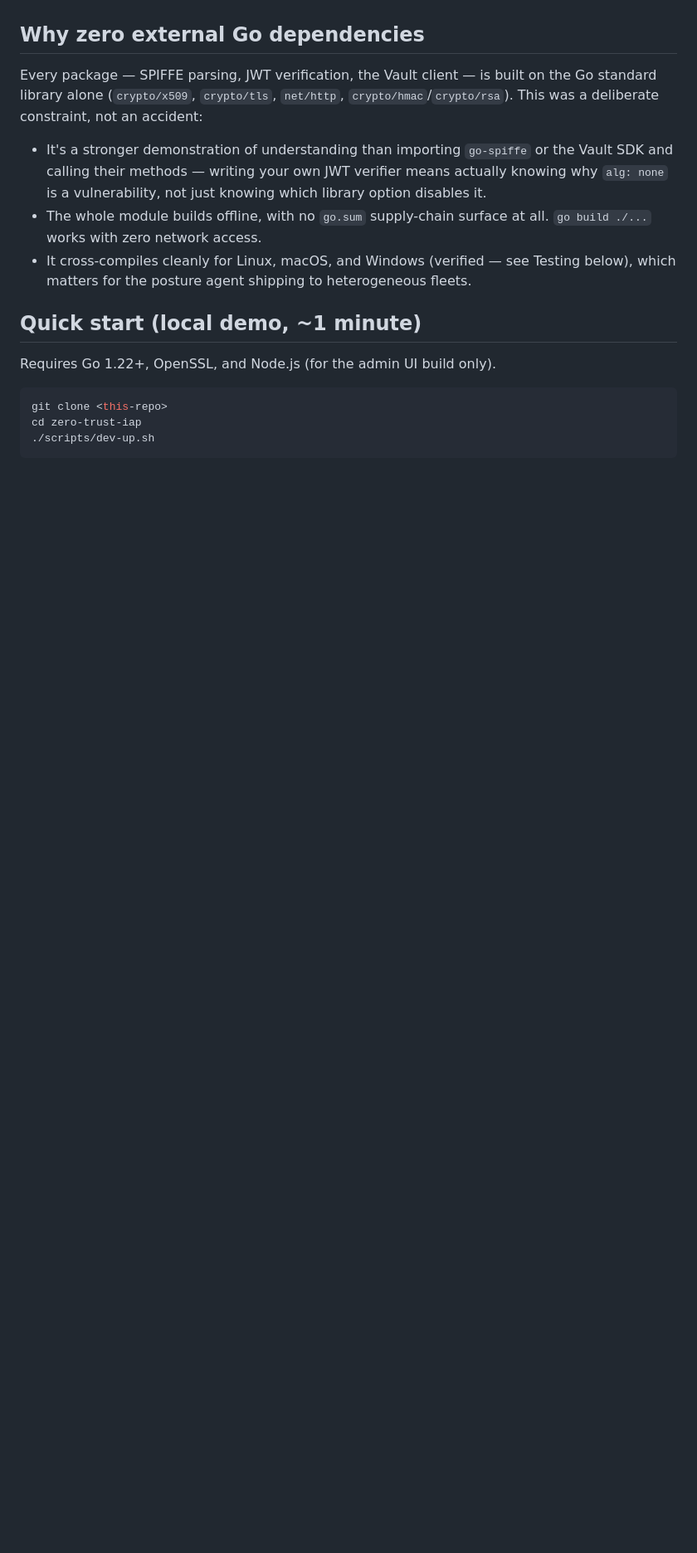
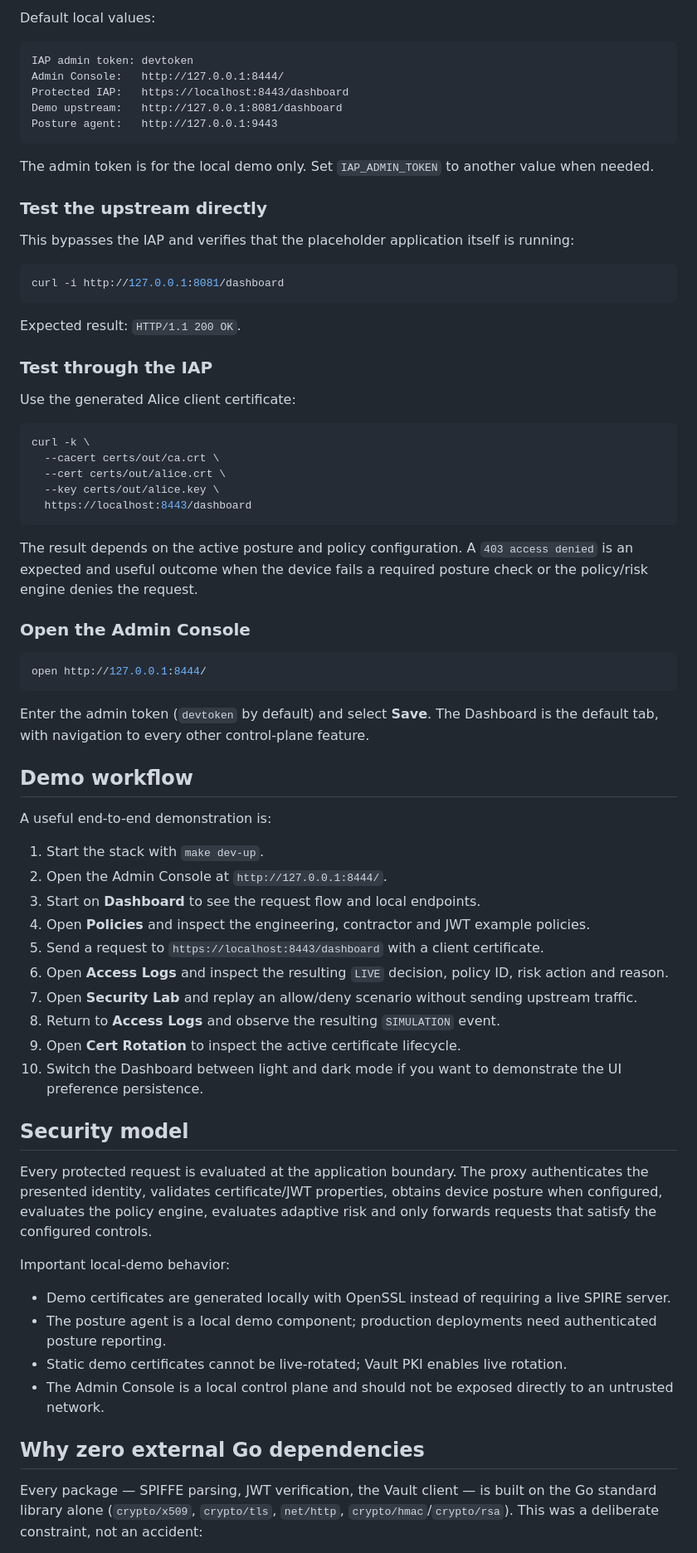
Before and after one commit to locallhosts/Zero-Trust-IAP, a Markdown page: README.md, the part around one of its changes. Shown at 83% size. Rendered like a GitHub page; blank space fills up the shorter version.

````diff
--- a/README.md
+++ b/README.md
@@ -97,19 +210,74 @@ Everything in the architecture diagram above is real, working code — not stubs
+Default local values:
+
+```text
+IAP admin token: devtoken
+Admin Console:   http://127.0.0.1:8444/
+Protected IAP:   https://localhost:8443/dashboard
+Demo upstream:   http://127.0.0.1:8081/dashboard
+Posture agent:   http://127.0.0.1:9443
+```
+
+The admin token is for the local demo only. Set `IAP_ADMIN_TOKEN` to another value when needed.
+
+### Test the upstream directly
+
+This bypasses the IAP and verifies that the placeholder application itself is running:
+
+```bash
+curl -i http://127.0.0.1:8081/dashboard
+```
+
+Expected result: `HTTP/1.1 200 OK`.
+
+### Test through the IAP
+
+Use the generated Alice client certificate:
+
+```bash
+curl -k \
+  --cacert certs/out/ca.crt \
+  --cert certs/out/alice.crt \
+  --key certs/out/alice.key \
+  https://localhost:8443/dashboard
+```
+
+The result depends on the active posture and policy configuration. A `403 access denied` is an expected and useful outcome when the device fails a required posture check or the policy/risk engine denies the request.
+
+### Open the Admin Console
+
+```bash
+open http://127.0.0.1:8444/
+```
+
+Enter the admin token (`devtoken` by default) and select **Save**. The Dashboard is the default tab, with navigation to every other control-plane feature.
+
+## Demo workflow
+
+A useful end-to-end demonstration is:
+
+1. Start the stack with `make dev-up`.
+2. Open the Admin Console at `http://127.0.0.1:8444/`.
+3. Start on **Dashboard** to see the request flow and local endpoints.
+4. Open **Policies** and inspect the engineering, contractor and JWT example policies.
+5. Send a request to `https://localhost:8443/dashboard` with a client certificate.
+6. Open **Access Logs** and inspect the resulting `LIVE` decision, policy ID, risk action and reason.
+7. Open **Security Lab** and replay an allow/deny scenario without sending upstream traffic.
+8. Return to **Access Logs** and observe the resulting `SIMULATION` event.
+9. Open **Cert Rotation** to inspect the active certificate lifecycle.
+10. Switch the Dashboard between light and dark mode if you want to demonstrate the UI preference persistence.
+
+## Security model
+
+Every protected request is evaluated at the application boundary. The proxy authenticates the presented identity, validates certificate/JWT properties, obtains device posture when configured, evaluates the policy engine, evaluates adaptive risk and only forwards requests that satisfy the configured controls.
+
+Important local-demo behavior:
+
+- Demo certificates are generated locally with OpenSSL instead of requiring a live SPIRE server.
+- The posture agent is a local demo component; production deployments need authenticated posture reporting.
+- Static demo certificates cannot be live-rotated; Vault PKI enables live rotation.
+- The Admin Console is a local control plane and should not be exposed directly to an untrusted network.
 
 ## Why zero external Go dependencies
 
 Every package — SPIFFE parsing, JWT verification, the Vault client — is built on the Go standard library alone (`crypto/x509`, `crypto/tls`, `net/http`, `crypto/hmac`/`crypto/rsa`). This was a deliberate constraint, not an accident:
 
-- It's a stronger demonstration of understanding than importing `go-spiffe` or the Vault SDK and calling their methods — writing your own JWT verifier means actually knowing why `alg: none` is a vulnerability, not just knowing which library option disables it.
-- The whole module builds offline, with no `go.sum` supply-chain surface at all. `go build ./...` works with zero network access.
-- It cross-compiles cleanly for Linux, macOS, and Windows (verified — see Testing below), which matters for the posture agent shipping to heterogeneous fleets.
-
-## Quick start (local demo, ~1 minute)
-
-Requires Go 1.22+, OpenSSL, and Node.js (for the admin UI build only).
-
-```bash
-git clone <this-repo>
-cd zero-trust-iap
-./scripts/dev-up.sh
-```
-
````
Also changed, not shown: other parts of README.md (+193 -67 lines).
